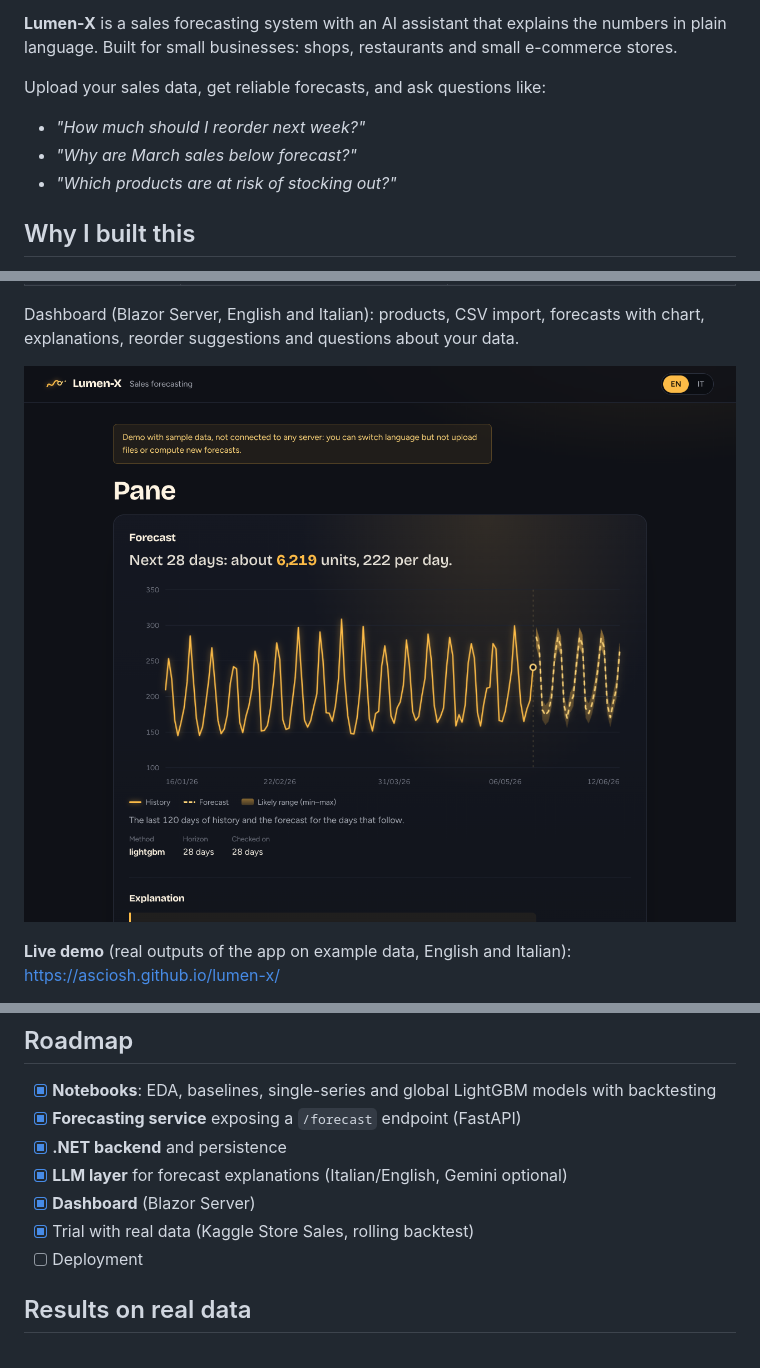
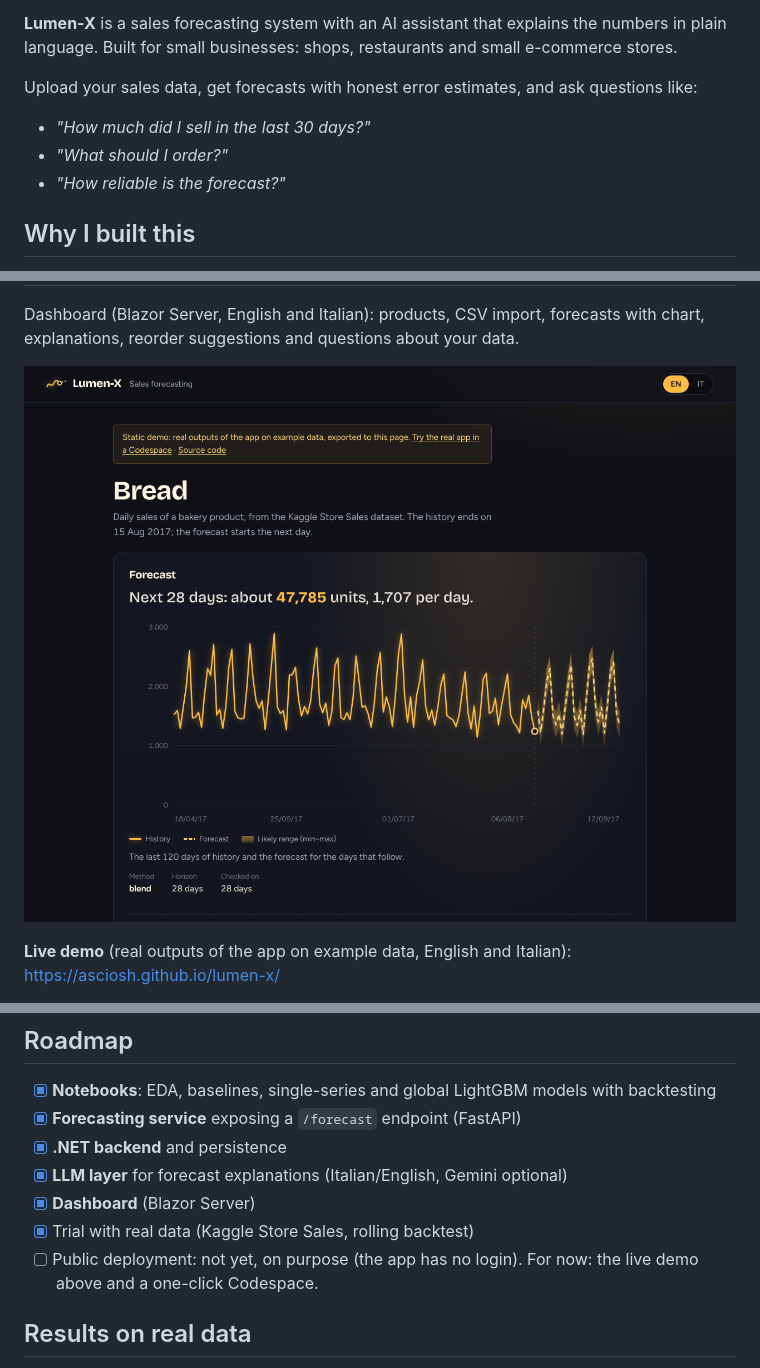
Before and after one commit to asciosh/lumen-x, a Markdown page: README.md, 3 parts joined by grey strips. Drawn GitHub-style; pictures changed too: docs/demo.png.

Commit message:
README claims match what the app does; chart axis on phones; demo intro

```diff
--- a/README.md
+++ b/README.md
@@ -12,11 +12,11 @@
 
 **Lumen-X** is a sales forecasting system with an AI assistant that explains the numbers in plain language. Built for small businesses: shops, restaurants and small e-commerce stores.
 
-Upload your sales data, get reliable forecasts, and ask questions like:
+Upload your sales data, get forecasts with honest error estimates, and ask questions like:
 
-- *"How much should I reorder next week?"*
-- *"Why are March sales below forecast?"*
-- *"Which products are at risk of stocking out?"*
+- *"How much did I sell in the last 30 days?"*
+- *"What should I order?"*
+- *"How reliable is the forecast?"*
 
 ## Why I built this
 
@@ -128,7 +128,7 @@ Tests: `pytest` in `services/forecasting`, `dotnet test backend/tests/LumenX.Api
 - [x] **LLM layer** for forecast explanations (Italian/English, Gemini optional)
 - [x] **Dashboard** (Blazor Server)
 - [x] Trial with real data (Kaggle Store Sales, rolling backtest)
-- [ ] Deployment
+- [ ] Public deployment: not yet, on purpose (the app has no login). For now: the live demo above and a one-click Codespace.
 
 ## Results on real data
 
```
Also changed, not shown: 5 other files.
